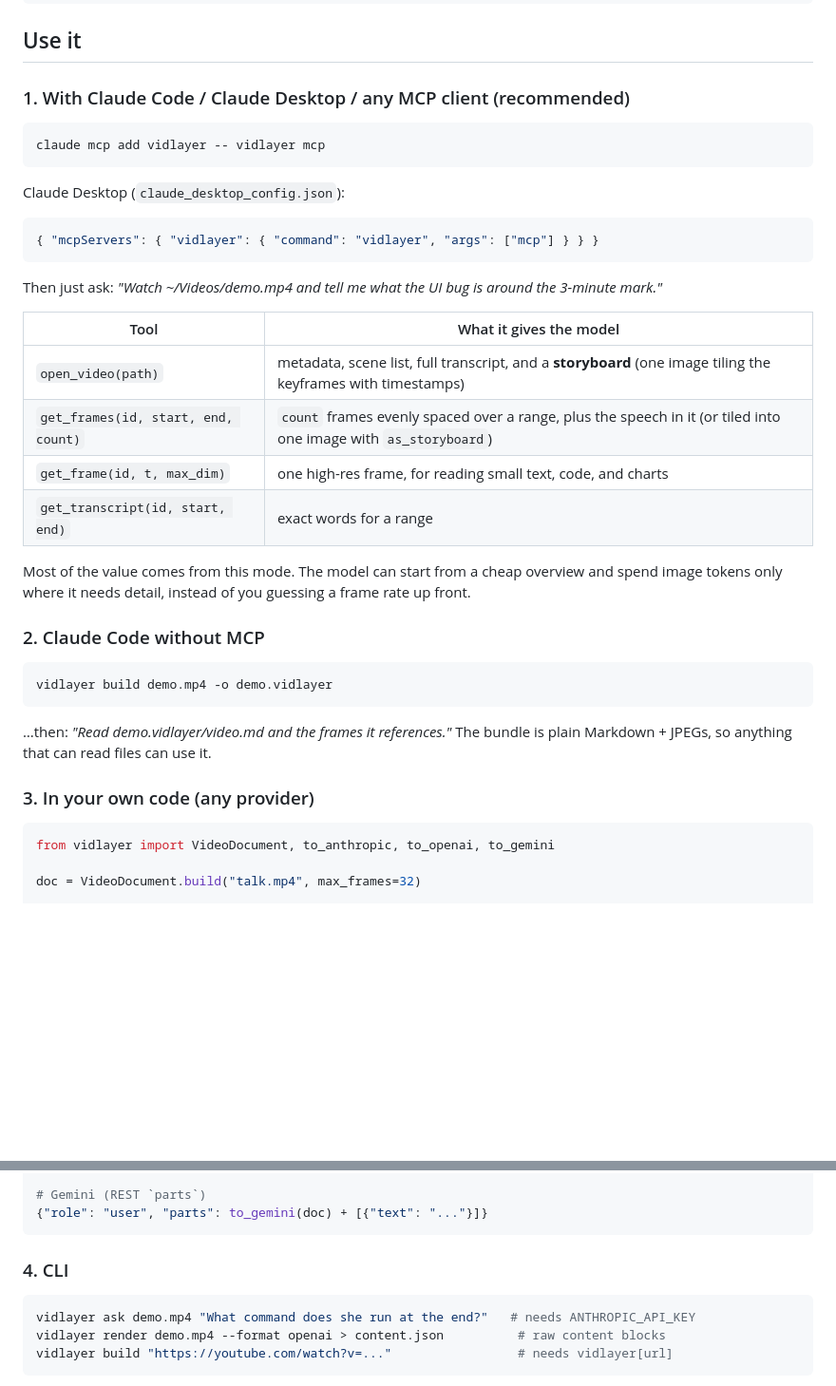
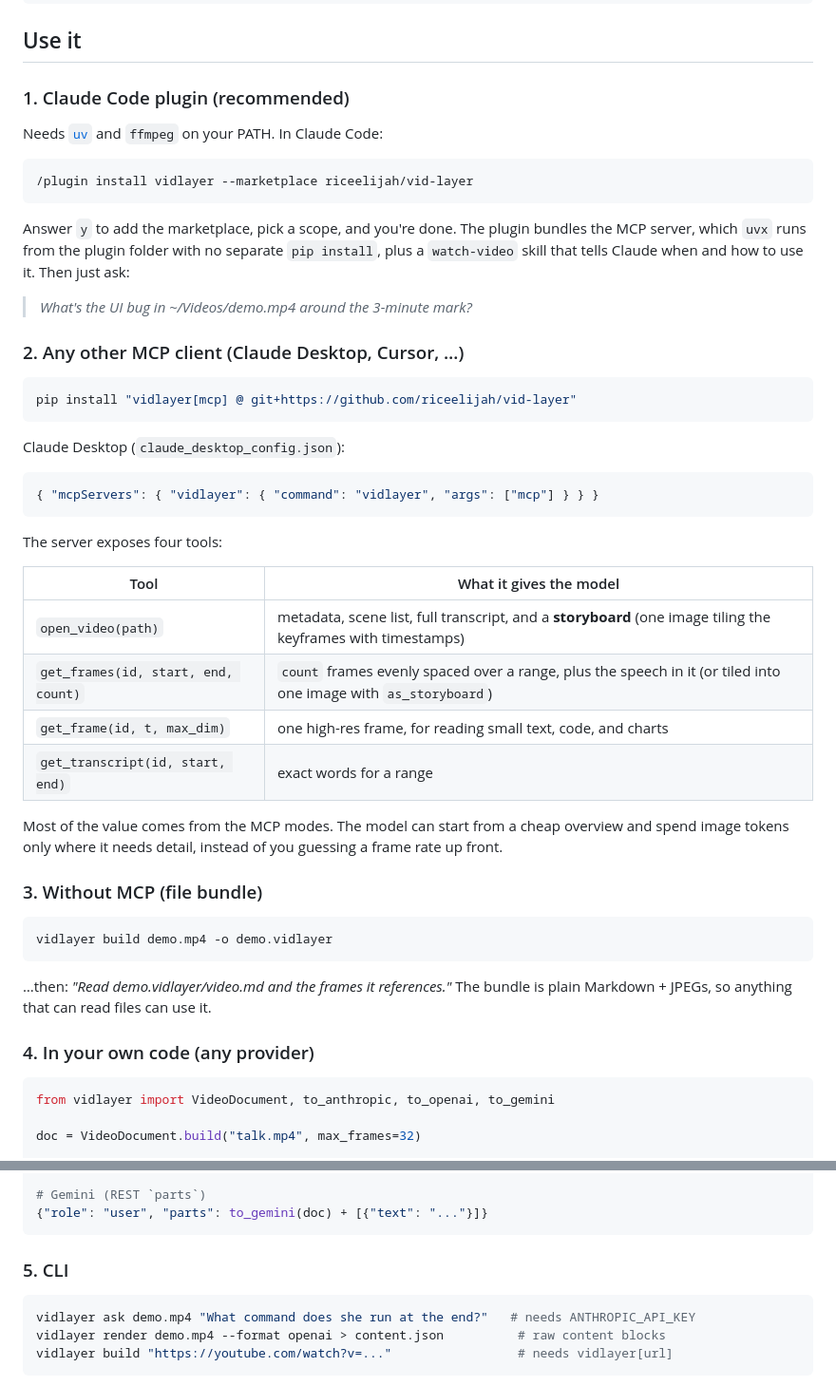
Before and after one commit to riceelijah/vid-layer, a Markdown page: README.md, 2 parts joined by grey strips. Shown at 95% size. Drawn GitHub-style; blank space fills up the shorter version.

````diff
--- a/README.md
+++ b/README.md
@@ -37,10 +37,22 @@ pip install -e ".[all]"           # + Whisper speech-to-text, URL download (yt-d
 
 ## Use it
 
-### 1. With Claude Code / Claude Desktop / any MCP client (recommended)
+### 1. Claude Code plugin (recommended)
+
+Needs [`uv`](https://docs.astral.sh/uv/getting-started/installation/) and `ffmpeg` on your PATH. In Claude Code:
+
+```
+/plugin install vidlayer --marketplace riceelijah/vid-layer
+```
+
+Answer `y` to add the marketplace, pick a scope, and you're done. The plugin bundles the MCP server, which `uvx` runs from the plugin folder with no separate `pip install`, plus a `watch-video` skill that tells Claude when and how to use it. Then just ask:
+
+> *What's the UI bug in ~/Videos/demo.mp4 around the 3-minute mark?*
+
+### 2. Any other MCP client (Claude Desktop, Cursor, …)
 
 ```bash
-claude mcp add vidlayer -- vidlayer mcp
+pip install "vidlayer[mcp] @ git+https://github.com/riceelijah/vid-layer"
 ```
 
 Claude Desktop (`claude_desktop_config.json`):
@@ -49,7 +61,7 @@ Claude Desktop (`claude_desktop_config.json`):
 { "mcpServers": { "vidlayer": { "command": "vidlayer", "args": ["mcp"] } } }
 ```
 
-Then just ask: *"Watch ~/Videos/demo.mp4 and tell me what the UI bug is around the 3-minute mark."*
+The server exposes four tools:
 
 | Tool | What it gives the model |
 |---|---|
@@ -58,9 +70,9 @@ Then just ask: *"Watch ~/Videos/demo.mp4 and tell me what the UI bug is around t
 | `get_frame(id, t, max_dim)` | one high-res frame, for reading small text, code, and charts |
 | `get_transcript(id, start, end)` | exact words for a range |
 
-Most of the value comes from this mode. The model can start from a cheap overview and spend image tokens only where it needs detail, instead of you guessing a frame rate up front.
+Most of the value comes from the MCP modes. The model can start from a cheap overview and spend image tokens only where it needs detail, instead of you guessing a frame rate up front.
 
-### 2. Claude Code without MCP
+### 3. Without MCP (file bundle)
 
 ```bash
 vidlayer build demo.mp4 -o demo.vidlayer
@@ -68,7 +80,7 @@ vidlayer build demo.mp4 -o demo.vidlayer
 
 …then: *"Read demo.vidlayer/video.md and the frames it references."* The bundle is plain Markdown + JPEGs, so anything that can read files can use it.
 
-### 3. In your own code (any provider)
+### 4. In your own code (any provider)
 
 ```python
 from vidlayer import VideoDocument, to_anthropic, to_openai, to_gemini
@@ -87,7 +99,7 @@ client.messages.create(model="claude-opus-5-5", max_tokens=16000, messages=[
 {"role": "user", "parts": to_gemini(doc) + [{"text": "..."}]}
 ```
 
-### 4. CLI
+### 5. CLI
 
 ```bash
 vidlayer ask demo.mp4 "What command does she run at the end?"   # needs ANTHROPIC_API_KEY
````
Also changed, not shown: skills/watch-video/SKILL.md (added, +24 -0 lines), .claude-plugin/icon.png (added), 5 other files.
